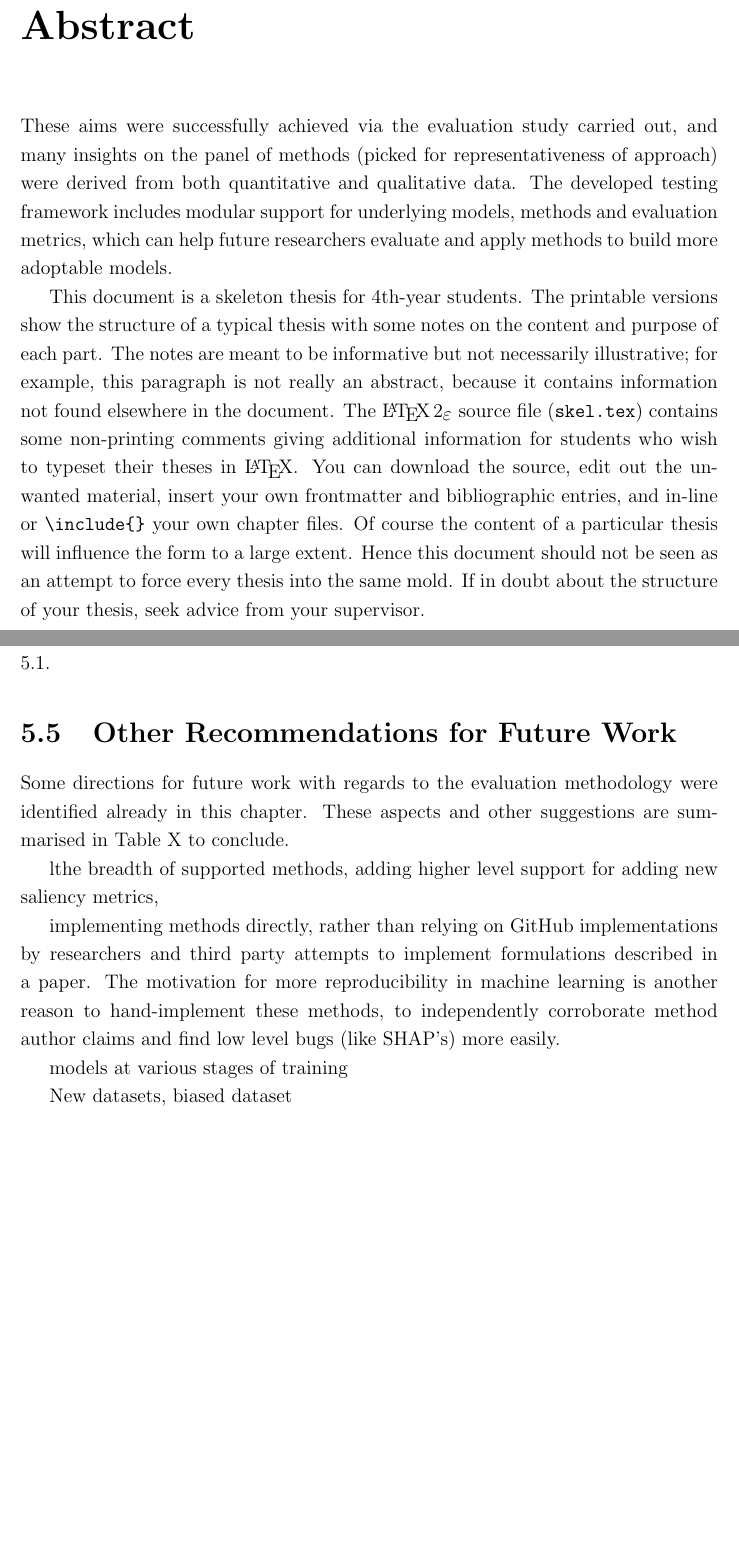
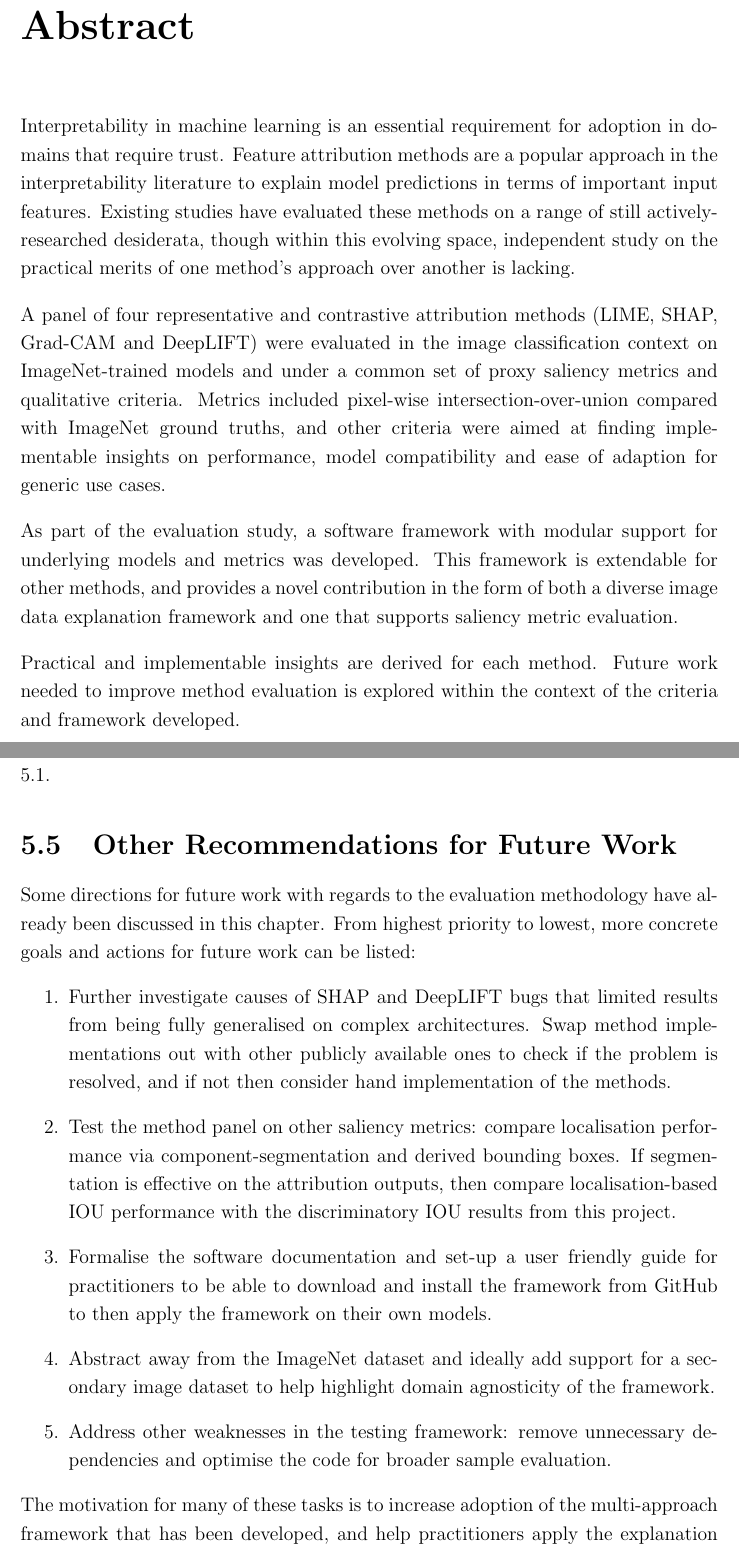
Before and after one commit to P0ntiff/thesis, a LaTeX thesis (docs/Main.tex, which reads docs/discussion.tex): two parts of pages 7 and 63 of 79, joined at a grey line, cut so that both start at the same text, the shorter picture padded with empty space. Compiled offline with pdfLaTeX.

Commit message:
Source code commit

```diff
--- a/docs/Main.tex
+++ b/docs/Main.tex
@@ -64,23 +65,24 @@ I wish to acknowledge the direction and support provided by my supervisor Dr Ali
 
 \chapter{Abstract}
 
-These aims were successfully achieved via the evaluation study carried out, and many insights on the panel of methods (picked for representativeness of approach) were derived from both quantitative and qualitative data. The developed testing framework includes modular support for underlying models, methods and evaluation metrics, which can help future researchers evaluate and apply methods to build more adoptable models.
+Interpretability in machine learning is an essential requirement for adoption in domains that require trust. Feature attribution methods are a popular approach in the interpretability literature to explain model predictions in terms of important input features. Existing studies have evaluated these methods on a range of still actively-researched desiderata, though within this evolving space, independent study on the practical merits of one method's approach over another is lacking.
+
+\vspace{0.15in}
+
+\noindent A panel of four representative and contrastive attribution methods (LIME, SHAP, Grad-CAM and DeepLIFT) were evaluated in the image classification context on ImageNet-trained models and under a common set of proxy saliency metrics and qualitative criteria. Metrics included pixel-wise intersection-over-union compared with ImageNet ground truths, and other criteria were aimed at finding implementable insights on performance, model compatibility and ease of adaption for generic use cases.
+
+\vspace{0.15in}
+
+\noindent As part of the evaluation study, a software framework with modular support for underlying models and metrics was developed. This framework is extendable for other methods, and provides a novel contribution in the form of both a diverse image data explanation framework and one that supports saliency metric evaluation.
+
+\vspace{0.15in}
+
+\noindent Practical and implementable insights are derived for each method. Future work needed to improve method evaluation is explored within the context of the criteria and framework developed.
 
 
 
-This document is a skeleton thesis for 4th-year students.  The
-printable versions show the structure of a typical thesis with some notes on the content
-and purpose of each part.  The notes are meant to be informative but
-not necessarily illustrative; for example, this paragraph is not
-really an abstract, because it contains information not found
-elsewhere in the document.  The \LaTeXe\ source file
-(\texttt{skel.tex}) contains some non-printing comments giving
-additional information for students who wish to typeset their theses
-in \LaTeX.  You can download the source, edit out the unwanted
-material, insert your own frontmatter and bibliographic entries, and
-in-line or \verb+\include{}+ your own chapter files.  Of course the
-content of a particular thesis will influence the form to a large
-extent.  Hence this document should not be seen as an attempt to force every thesis into the same mold.  If in doubt about the structure of your thesis, seek advice from your supervisor.
+%These aims were successfully achieved via the evaluation study carried out, and many insights on the panel of methods (picked for representativeness of approach) were derived from both quantitative and qualitative data. The developed testing framework includes modular support for underlying models, methods and evaluation metrics, which can help future researchers evaluate and apply methods to build more adoptable models.
+
 
 % nice abstract from TreeExplainer Tree-based machine learning models such as random forests, decision trees and gradient boosted trees are popular nonlinear predictive models, yet comparatively little attention has been paid to explaining their predictions. Here we improve the interpretability of tree-based models through three main contributions. (1) A polynomial time algorithm to compute optimal explanations based on game theory. (2) A new type of explanation that directly measures local feature interaction effects. (3) A new set of tools for understanding global model structure based on combining many local explanations of each prediction. We apply these tools to three medical machine learning problems and show how combining many high-quality local explanations allows us to represent global structure while retaining local faithfulness to the original model. These tools enable us to (1) identify high-magnitude but low-frequency nonlinear mortality risk factors in the US population, (2) highlight distinct population subgroups with shared risk characteristics, (3) identify nonlinear interaction effects among risk factors for chronic kidney disease and (4) monitor a machine learning model deployed in a hospital by identifying which features are degrading the model’s performance over time. Given the popularity of tree-based machine learning models, these improvements to their interpretability have implications across a broad set of domains.
 
--- a/docs/discussion.tex
+++ b/docs/discussion.tex
@@ -58,19 +58,15 @@ Modular support for attribution methods and evaluation metrics was achieved thro
 
 \section{Other Recommendations for Future Work}
 
+Some directions for future work with regards to the evaluation methodology have already been discussed in this chapter. From highest priority to lowest, more concrete goals and actions for future work can be listed:
+\begin{enumerate}
+\item Further investigate causes of SHAP and DeepLIFT bugs that limited results from being fully generalised on complex architectures. Swap method implementations out with other publicly available ones to check if the problem is resolved, and if not then consider hand implementation of the methods.
+\item Test the method panel on other saliency metrics: compare localisation performance via component-segmentation and derived bounding boxes. If segmentation is effective on the attribution outputs, then compare localisation-based IOU performance with the discriminatory IOU results from this project.
+\item Formalise the software documentation and set-up a user friendly guide for practitioners to be able to download and install the framework from GitHub to then apply the framework on their own models.
+\item Abstract away from the ImageNet dataset and ideally add support for a secondary image dataset to help highlight domain agnosticity of the framework.
+\item Address other weaknesses in the testing framework: remove unnecessary dependencies and optimise the code for broader sample evaluation.
+\end{enumerate}
 
-Some directions for future work with regards to the evaluation methodology were identified already in this chapter. These aspects and other suggestions are summarised in Table X to conclude.
-
-
-lthe breadth of supported methods, adding higher level support for adding new saliency metrics,
-
-implementing methods directly, rather than relying on GitHub implementations by researchers and third party attempts to implement formulations described in a paper. The motivation for more reproducibility in machine learning is another reason to hand-implement these methods, to independently corroborate method author claims and find low level bugs (like SHAP's) more easily.
-
-models at various stages of training
-
-New datasets, biased dataset
-
-
-
+\noindent The motivation for many of these tasks is to increase adoption of the multi-approach framework that has been developed, and help practitioners apply the explanation framework without much implementation hassle.
 
 \end{document}
```
Also changed, not shown: docs/conclusion.tex (+3 -3 lines), docs/introduction.tex (+1 -1 lines), docs/literature_review.tex (+1 -1 lines), docs/title_page.tex (+2 -4 lines), docs/Main.tex (3 more changed lines), docs/discussion.tex (4 more changed lines).
